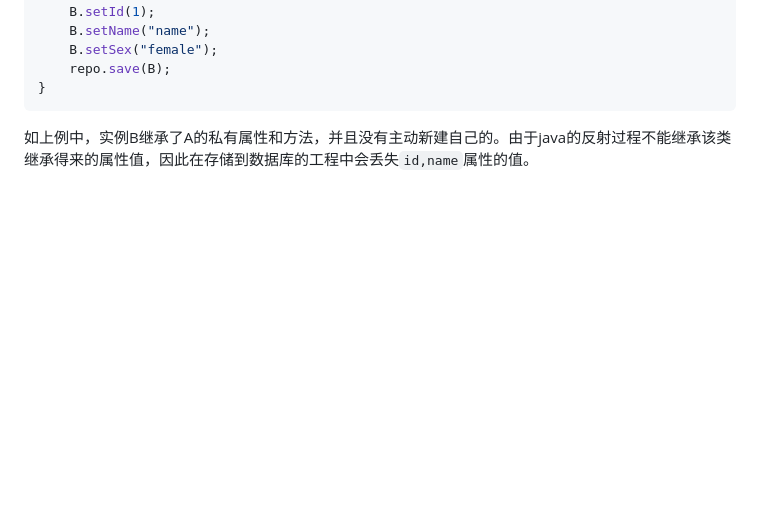
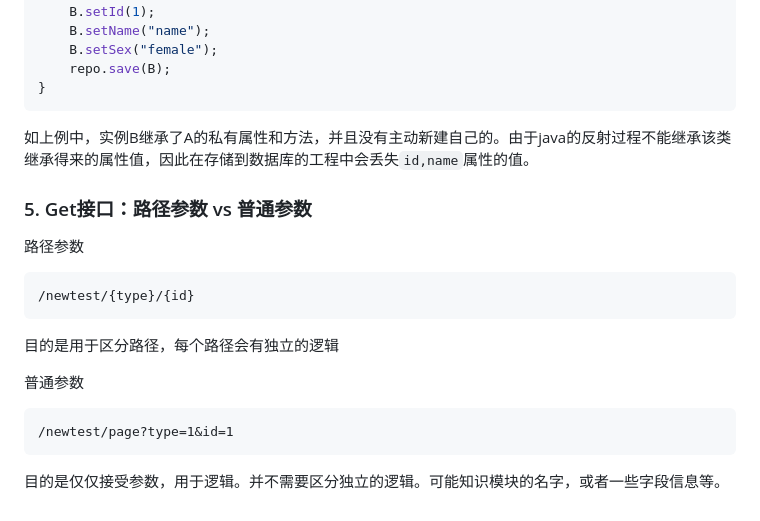
Before and after one commit to Cetacean517/Knowledge-Base, a Markdown page: Java/Java_Basic.md, the part around the change. GitHub-like rendering; blank space fills up the shorter version.

Commit message:
add get post methods intro

````diff
--- a/Java/Java_Basic.md
+++ b/Java/Java_Basic.md
@@ -360,3 +360,23 @@ class saveStudent(){
 ```
 
 如上例中，实例B继承了A的私有属性和方法，并且没有主动新建自己的。由于java的反射过程不能继承该类继承得来的属性值，因此在存储到数据库的工程中会丢失`id,name`属性的值。
+
+
+
+### 5. Get接口：路径参数 vs 普通参数
+
+路径参数
+
+```
+/newtest/{type}/{id}
+```
+
+目的是用于区分路径，每个路径会有独立的逻辑
+
+普通参数
+
+```
+/newtest/page?type=1&id=1
+```
+
+目的是仅仅接受参数，用于逻辑。并不需要区分独立的逻辑。可能知识模块的名字，或者一些字段信息等。
````
